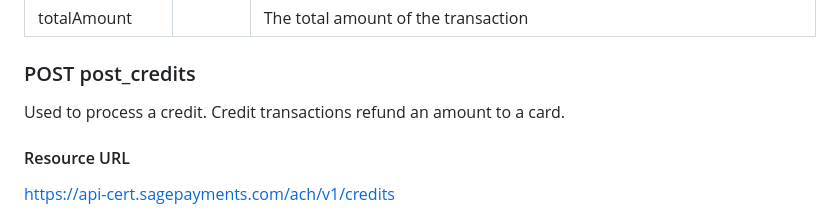
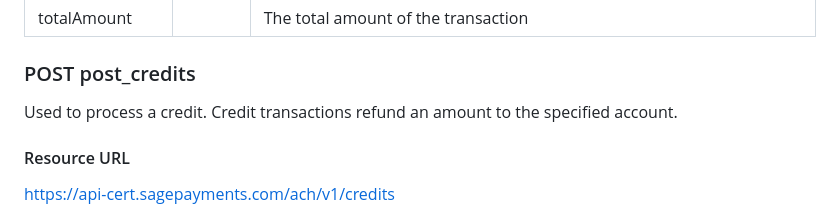
Before and after one commit to kcskw/PayaGateway, a Markdown page: PayaCore/Direct-API/ACH.md, the part around the change. GitHub-like rendering.

```diff
--- a/PayaCore/Direct-API/ACH.md
+++ b/PayaCore/Direct-API/ACH.md
@@ -391,7 +391,7 @@ https://api-cert.sagepayments.com/ach/v1/credits
 
 ### POST post_credits
 
-Used to process a credit. Credit transactions refund an amount to a card.
+Used to process a credit. Credit transactions refund an amount to the specified account.
 
 #### Resource URL
 https://api-cert.sagepayments.com/ach/v1/credits
```
